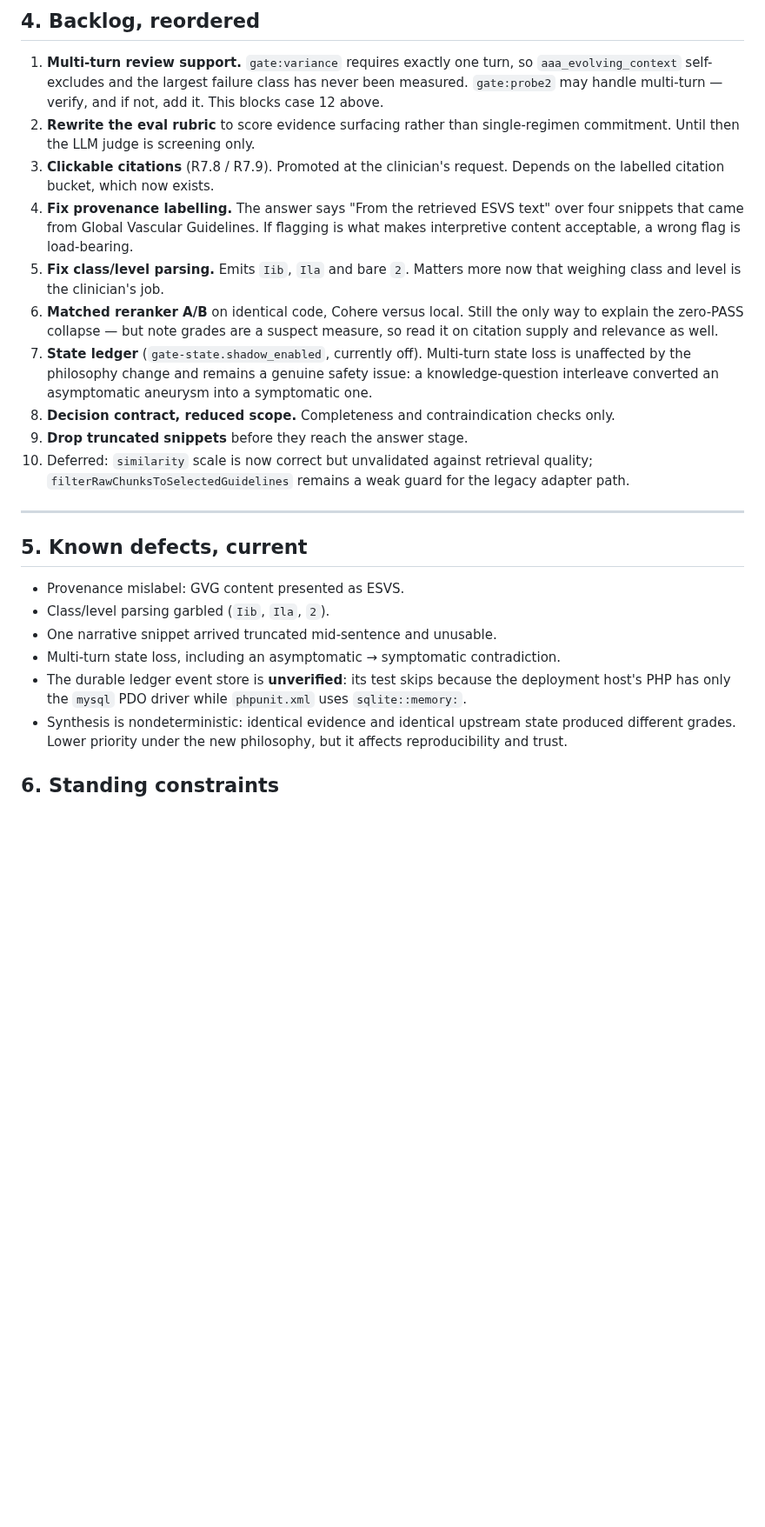
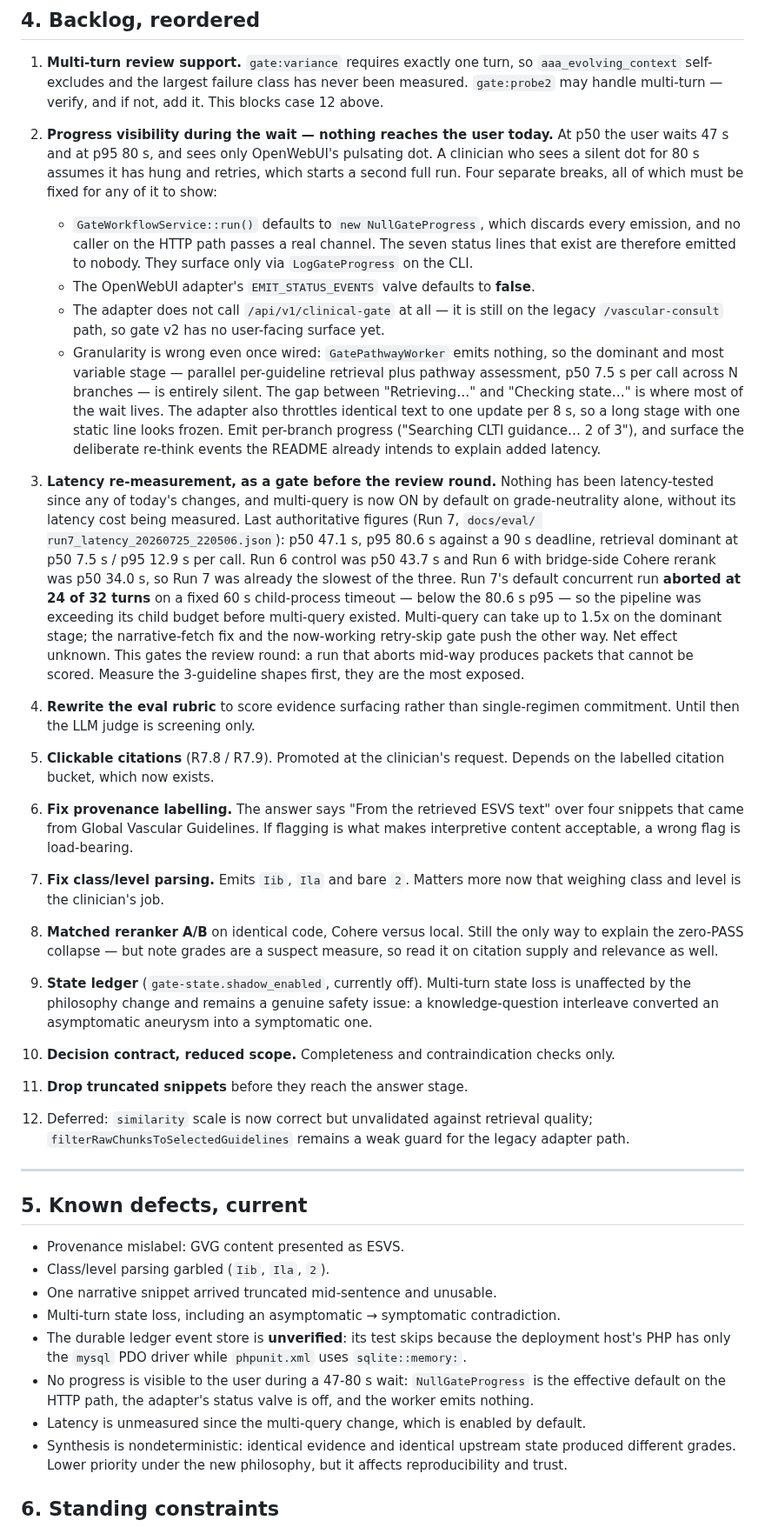
Before and after one commit to vanalexgr/Laravel-RAGFLOW-router, a Markdown page: docs/DEVELOPMENT_PLAN.md, the part around one of its changes. Shown at 87% size. Drawn GitHub-style; blank space fills up the shorter version.

Commit message:
docs(gate-v2): plan — progress visibility and a latency gate before the review round
Two items added at the clinician's request, placed after multi-turn support and
ahead of the reranker A/B.

ITEM 2 — progress visibility. The user currently sees nothing but OpenWebUI's
pulsating dot for 47 s at p50 and 80 s at p95. A clinician who sees a silent dot for
80 s assumes it has hung and retries, starting a second full run. Four independent
breaks, all of which must be fixed for any progress to appear:
  - GateWorkflowService::run() defaults to NullGateProgress, which discards every
    emission, and no caller on the HTTP path passes a real channel. The seven status
    lines that exist are emitted to nobody; they surface only on the CLI.
  - The OpenWebUI adapter's EMIT_STATUS_EVENTS valve defaults to false.
  - The adapter never calls /api/v1/clinical-gate — it is still on the legacy
    /vascular-consult path, so gate v2 has no user-facing surface at all yet.
  - Even once wired the granularity is wrong: GatePathwayWorker emits nothing, so the
    dominant and most variable stage is silent, and the adapter throttles identical
    text to one update per 8 s so a long stage looks frozen.

ITEM 3 — latency re-measurement, gating the review round. Nothing has been
latency-tested since any of today's changes, and multi-query is ON by default on
grade-neutrality alone with its latency cost unmeasured. Run 7 was p50 47.1 s /
p95 80.6 s against a 90 s deadline with retrieval dominant; Run 6 control was p50
43.7 s and Run 6 with bridge-side Cohere rerank p50 34.0 s, so Run 7 was already the
slowest of the three. Run 7's default concurrent run aborted at 24 of 32 turns on a
fixed 60 s child timeout — below its own p95 — so the pipeline was exceeding its child
budget before multi-query existed. This gates the review round because a run that
aborts mid-way produces packets that cannot be scored.

Both added to the known-defects list. Backlog renumbered and the section 2
cross-reference corrected.

```diff
--- a/docs/DEVELOPMENT_PLAN.md
+++ b/docs/DEVELOPMENT_PLAN.md
@@ -140,24 +140,56 @@ that a full day can be spent optimising against the wrong target.
 1. **Multi-turn review support.** `gate:variance` requires exactly one turn, so
    `aaa_evolving_context` self-excludes and the largest failure class has never been measured.
    `gate:probe2` may handle multi-turn — verify, and if not, add it. This blocks case 12 above.
-2. **Rewrite the eval rubric** to score evidence surfacing rather than single-regimen
+
+2. **Progress visibility during the wait — nothing reaches the user today.** At p50 the user
+   waits 47 s and at p95 80 s, and sees only OpenWebUI's pulsating dot. A clinician who sees a
+   silent dot for 80 s assumes it has hung and retries, which starts a second full run.
+   Four separate breaks, all of which must be fixed for any of it to show:
+   - `GateWorkflowService::run()` defaults to `new NullGateProgress`, which discards every
+     emission, and no caller on the HTTP path passes a real channel. The seven status lines that
+     exist are therefore emitted to nobody. They surface only via `LogGateProgress` on the CLI.
+   - The OpenWebUI adapter's `EMIT_STATUS_EVENTS` valve defaults to **false**.
+   - The adapter does not call `/api/v1/clinical-gate` at all — it is still on the legacy
+     `/vascular-consult` path, so gate v2 has no user-facing surface yet.
+   - Granularity is wrong even once wired: `GatePathwayWorker` emits nothing, so the dominant and
+     most variable stage — parallel per-guideline retrieval plus pathway assessment, p50 7.5 s per
+     call across N branches — is entirely silent. The gap between "Retrieving…" and "Checking
+     state…" is where most of the wait lives. The adapter also throttles identical text to one
+     update per 8 s, so a long stage with one static line looks frozen.
+   Emit per-branch progress ("Searching CLTI guidance… 2 of 3"), and surface the deliberate
+   re-think events the README already intends to explain added latency.
+
+3. **Latency re-measurement, as a gate before the review round.** Nothing has been latency-tested
+   since any of today's changes, and multi-query is now ON by default on grade-neutrality alone,
+   without its latency cost being measured. Last authoritative figures (Run 7, `docs/eval/
+   run7_latency_20260725_220506.json`): p50 47.1 s, p95 80.6 s against a 90 s deadline, retrieval
+   dominant at p50 7.5 s / p95 12.9 s per call. Run 6 control was p50 43.7 s and Run 6 with
+   bridge-side Cohere rerank was p50 34.0 s, so Run 7 was already the slowest of the three.
+   Run 7's default concurrent run **aborted at 24 of 32 turns** on a fixed 60 s child-process
+   timeout — below the 80.6 s p95 — so the pipeline was exceeding its child budget before
+   multi-query existed. Multi-query can take up to 1.5x on the dominant stage; the narrative-fetch
+   fix and the now-working retry-skip gate push the other way. Net effect unknown.
+   This gates the review round: a run that aborts mid-way produces packets that cannot be scored.
+   Measure the 3-guideline shapes first, they are the most exposed.
+
+4. **Rewrite the eval rubric** to score evidence surfacing rather than single-regimen
    commitment. Until then the LLM judge is screening only.
-3. **Clickable citations** (R7.8 / R7.9). Promoted at the clinician's request. Depends on the
+5. **Clickable citations** (R7.8 / R7.9). Promoted at the clinician's request. Depends on the
    labelled citation bucket, which now exists.
-4. **Fix provenance labelling.** The answer says "From the retrieved ESVS text" over four
+6. **Fix provenance labelling.** The answer says "From the retrieved ESVS text" over four
    snippets that came from Global Vascular Guidelines. If flagging is what makes interpretive
    content acceptable, a wrong flag is load-bearing.
-5. **Fix class/level parsing.** Emits `Iib`, `Ila` and bare `2`. Matters more now that weighing
+7. **Fix class/level parsing.** Emits `Iib`, `Ila` and bare `2`. Matters more now that weighing
    class and level is the clinician's job.
-6. **Matched reranker A/B** on identical code, Cohere versus local. Still the only way to
+8. **Matched reranker A/B** on identical code, Cohere versus local. Still the only way to
    explain the zero-PASS collapse — but note grades are a suspect measure, so read it on
    citation supply and relevance as well.
-7. **State ledger** (`gate-state.shadow_enabled`, currently off). Multi-turn state loss is
+9. **State ledger** (`gate-state.shadow_enabled`, currently off). Multi-turn state loss is
    unaffected by the philosophy change and remains a genuine safety issue: a knowledge-question
    interleave converted an asymptomatic aneurysm into a symptomatic one.
-8. **Decision contract, reduced scope.** Completeness and contraindication checks only.
-9. **Drop truncated snippets** before they reach the answer stage.
-10. Deferred: `similarity` scale is now correct but unvalidated against retrieval quality;
+10. **Decision contract, reduced scope.** Completeness and contraindication checks only.
+11. **Drop truncated snippets** before they reach the answer stage.
+12. Deferred: `similarity` scale is now correct but unvalidated against retrieval quality;
     `filterRawChunksToSelectedGuidelines` remains a weak guard for the legacy adapter path.
 
 ---
@@ -170,6 +202,9 @@ that a full day can be spent optimising against the wrong target.
 - Multi-turn state loss, including an asymptomatic → symptomatic contradiction.
 - The durable ledger event store is **unverified**: its test skips because the deployment host's
   PHP has only the `mysql` PDO driver while `phpunit.xml` uses `sqlite::memory:`.
+- No progress is visible to the user during a 47-80 s wait: `NullGateProgress` is the effective
+  default on the HTTP path, the adapter's status valve is off, and the worker emits nothing.
+- Latency is unmeasured since the multi-query change, which is enabled by default.
 - Synthesis is nondeterministic: identical evidence and identical upstream state produced
   different grades. Lower priority under the new philosophy, but it affects reproducibility and
   trust.
```
Also changed, not shown: other parts of docs/DEVELOPMENT_PLAN.md (+1 -1 lines).
